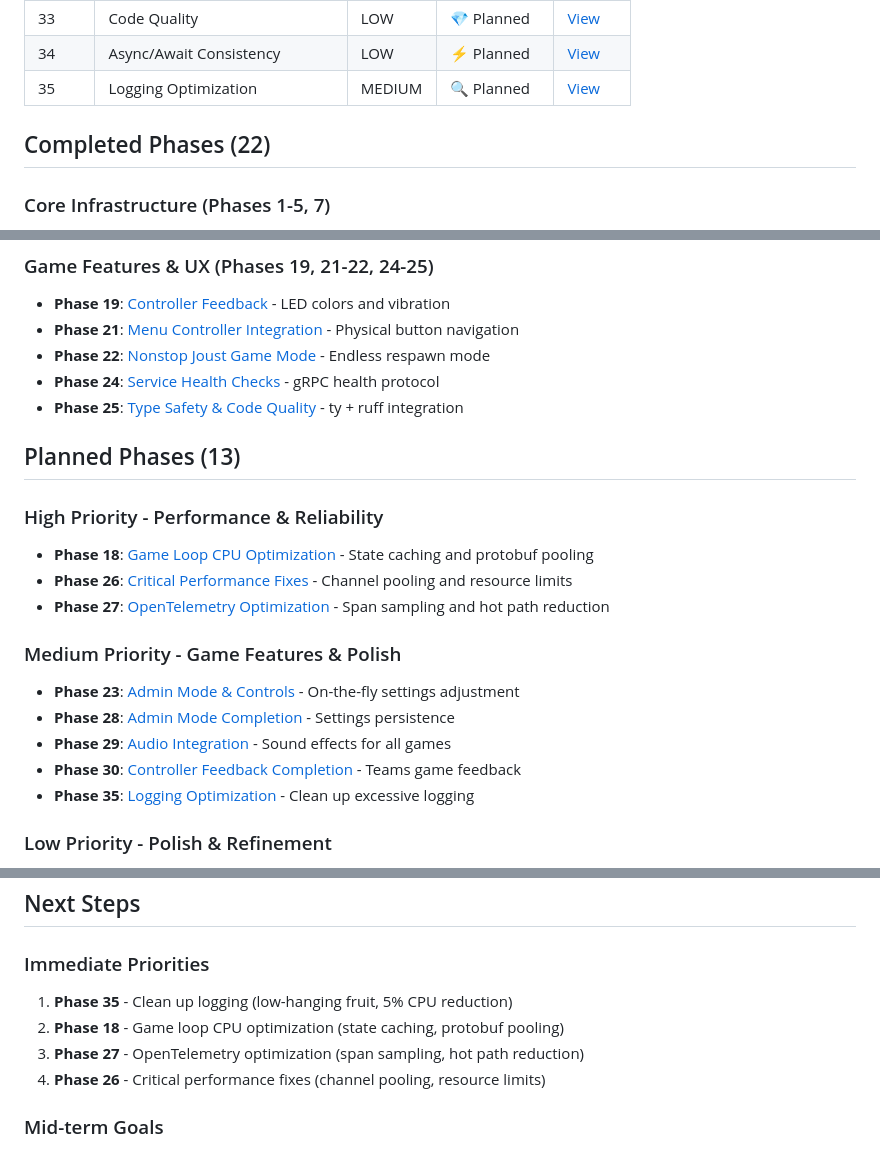
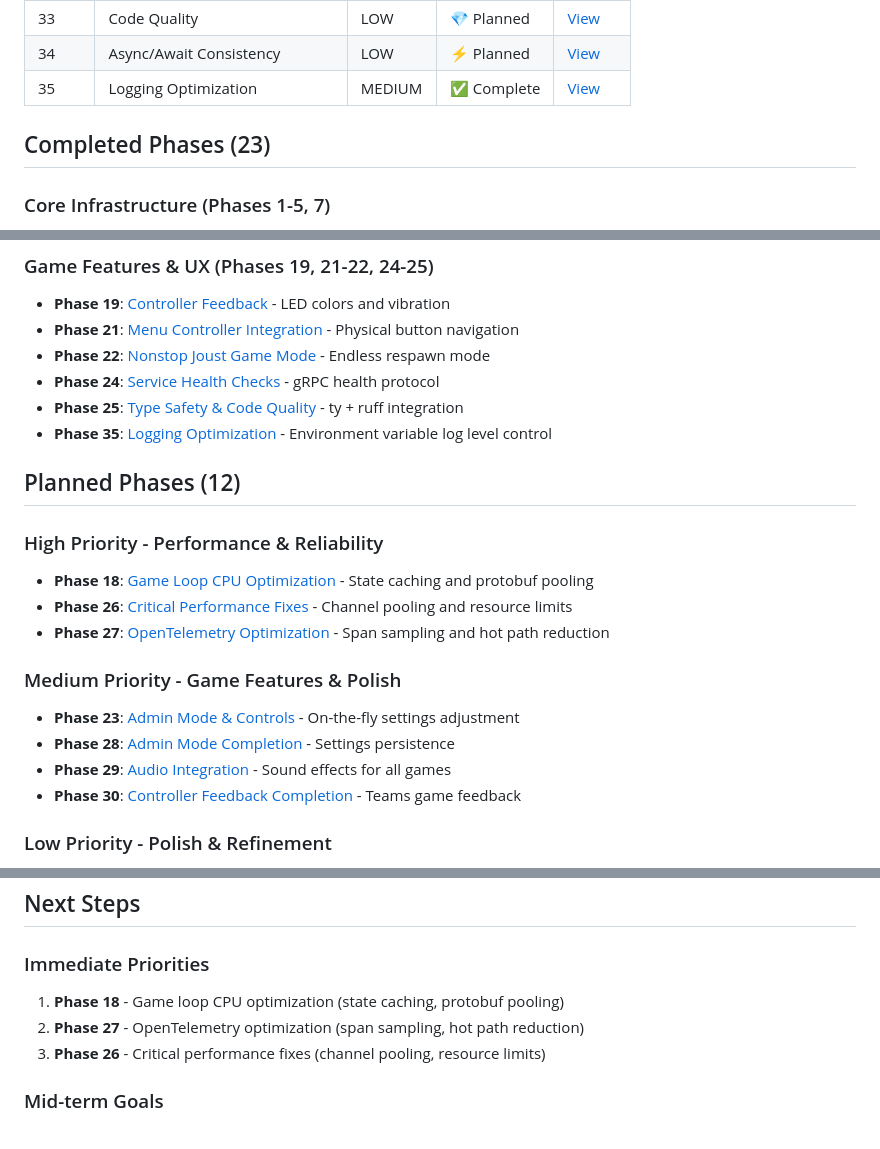
Before and after one commit to adangert/JoustMania, a Markdown page: planning/IMPLEMENTATION_STATUS.md, 3 parts joined by grey strips. GitHub-like rendering.

Commit message:
docs: Mark Phase 35 as complete
Moved phase-35-logging-optimization.md to completed/ directory.
Updated IMPLEMENTATION_STATUS.md:
- 23 completed phases (was 22)
- 12 planned phases (was 13)
- Removed Phase 35 from Medium Priority list
- Updated immediate priorities (Phase 35 done)

Phase 35 delivered LOG_LEVEL environment variable support across
all 7 services, enabling runtime log level control without code changes.

Co-Authored-By: Claude Sonnet 4.5 <noreply@anthropic.com>

```diff
--- a/planning/IMPLEMENTATION_STATUS.md
+++ b/planning/IMPLEMENTATION_STATUS.md
@@ -49,9 +49,9 @@ This document tracks the progress of the JoustMania microservices refactoring pr
 | 32 | Settings Cleanup | LOW | 🧹 Planned | [View](phases/planned/phase-32-settings-cleanup.md) |
 | 33 | Code Quality | LOW | 💎 Planned | [View](phases/planned/phase-33-code-quality-improvements.md) |
 | 34 | Async/Await Consistency | LOW | ⚡ Planned | [View](phases/planned/phase-34-async-await-consistency.md) |
-| 35 | Logging Optimization | MEDIUM | 🔍 Planned | [View](phases/planned/phase-35-logging-optimization.md) |
+| 35 | Logging Optimization | MEDIUM | ✅ Complete | [View](phases/completed/phase-35-logging-optimization.md) |
 
-## Completed Phases (22)
+## Completed Phases (23)
 
 ### Core Infrastructure (Phases 1-5, 7)
 - **Phase 1**: [Controller Manager](phases/completed/phase-01-controller-manager.md) - PSMove controller management service
@@ -82,8 +82,9 @@ This document tracks the progress of the JoustMania microservices refactoring pr
 - **Phase 22**: [Nonstop Joust Game Mode](phases/completed/phase-22-nonstop-joust-game-mode.md) - Endless respawn mode
 - **Phase 24**: [Service Health Checks](phases/completed/phase-24-proper-service-health-checks.md) - gRPC health protocol
 - **Phase 25**: [Type Safety & Code Quality](phases/completed/phase-25-type-safety-code-quality.md) - ty + ruff integration
+- **Phase 35**: [Logging Optimization](phases/completed/phase-35-logging-optimization.md) - Environment variable log level control
 
-## Planned Phases (13)
+## Planned Phases (12)
 
 ### High Priority - Performance & Reliability
 - **Phase 18**: [Game Loop CPU Optimization](phases/planned/phase-18-game-loop-cpu-optimization.md) - State caching and protobuf pooling
@@ -95,8 +96,6 @@ This document tracks the progress of the JoustMania microservices refactoring pr
 - **Phase 28**: [Admin Mode Completion](phases/planned/phase-28-admin-mode-completion.md) - Settings persistence
 - **Phase 29**: [Audio Integration](phases/planned/phase-29-audio-integration.md) - Sound effects for all games
 - **Phase 30**: [Controller Feedback Completion](phases/planned/phase-30-controller-feedback-completion.md) - Teams game feedback
-- **Phase 35**: [Logging Optimization](phases/planned/phase-35-logging-optimization.md) - Clean up excessive logging
-
 ### Low Priority - Polish & Refinement
 - **Phase 20**: [Production Optimization](phases/planned/phase-20-production-optimization.md) - Future scalability improvements
 - **Phase 31**: [Controller Effects](phases/planned/phase-31-controller-effects-implementation.md) - FLASH, PULSE, RAINBOW effects
@@ -128,10 +127,9 @@ This document tracks the progress of the JoustMania microservices refactoring pr
 ## Next Steps
 
 ### Immediate Priorities
-1. **Phase 35** - Clean up logging (low-hanging fruit, 5% CPU reduction)
-2. **Phase 18** - Game loop CPU optimization (state caching, protobuf pooling)
-3. **Phase 27** - OpenTelemetry optimization (span sampling, hot path reduction)
-4. **Phase 26** - Critical performance fixes (channel pooling, resource limits)
+1. **Phase 18** - Game loop CPU optimization (state caching, protobuf pooling)
+2. **Phase 27** - OpenTelemetry optimization (span sampling, hot path reduction)
+3. **Phase 26** - Critical performance fixes (channel pooling, resource limits)
 
 ### Mid-term Goals
 - Complete admin mode functionality (Phases 23, 28)
```
Also changed, not shown: 2 other files.
